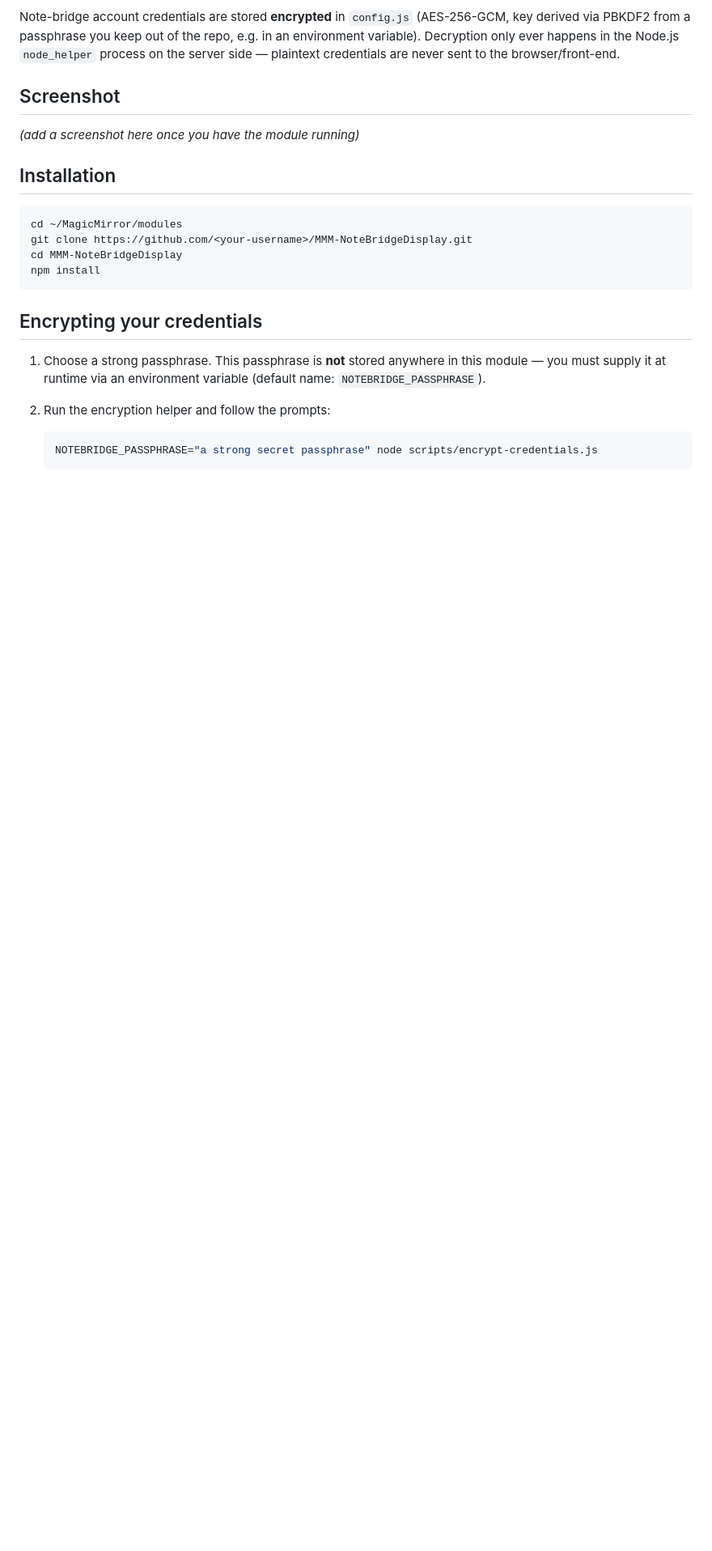
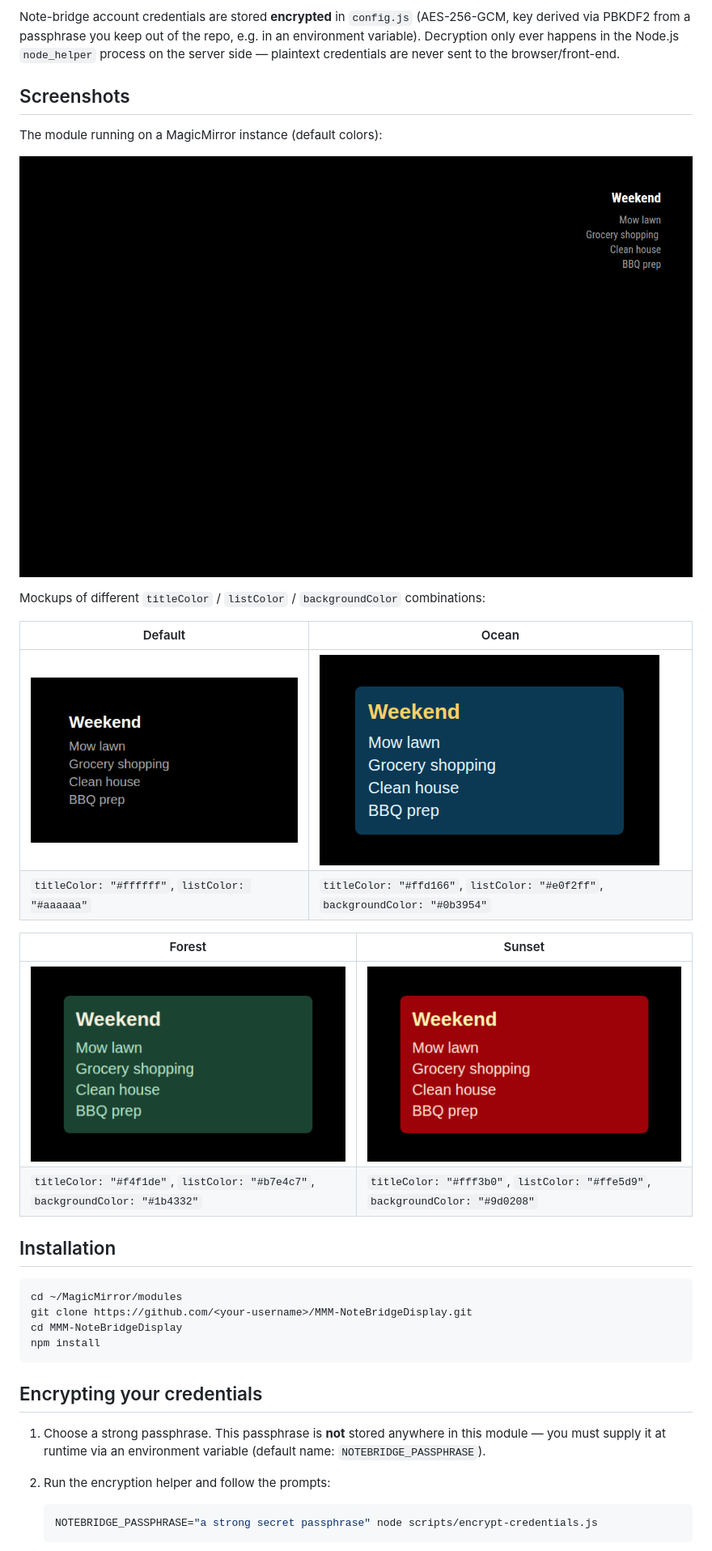
Before and after one commit to voldsom2102/MMM-NoteBridgeDisplay, a Markdown page: README.md, the part around the change. Shown at 81% size. Rendered like a GitHub page; pictures changed too: docs/screenshots/live.png (added), docs/screenshots/mock-default.png (added), docs/screenshots/mock-forest.png (added); blank space fills up the shorter version.

Commit message:
screenshots added

```diff
--- a/README.md
+++ b/README.md
@@ -10,9 +10,23 @@ repo, e.g. in an environment variable). Decryption only ever happens in the
 Node.js `node_helper` process on the server side — plaintext credentials are
 never sent to the browser/front-end.
 
-## Screenshot
+## Screenshots
 
-_(add a screenshot here once you have the module running)_
+The module running on a MagicMirror instance (default colors):
+
+![MMM-NoteBridgeDisplay on MagicMirror](docs/screenshots/live.png)
+
+Mockups of different `titleColor` / `listColor` / `backgroundColor` combinations:
+
+| Default | Ocean |
+| --- | --- |
+| ![Default](docs/screenshots/mock-default.png) | ![Ocean](docs/screenshots/mock-ocean.png) |
+| `titleColor: "#ffffff"`, `listColor: "#aaaaaa"` | `titleColor: "#ffd166"`, `listColor: "#e0f2ff"`, `backgroundColor: "#0b3954"` |
+
+| Forest | Sunset |
+| --- | --- |
+| ![Forest](docs/screenshots/mock-forest.png) | ![Sunset](docs/screenshots/mock-sunset.png) |
+| `titleColor: "#f4f1de"`, `listColor: "#b7e4c7"`, `backgroundColor: "#1b4332"` | `titleColor: "#fff3b0"`, `listColor: "#ffe5d9"`, `backgroundColor: "#9d0208"` |
 
 ## Installation
 
```
